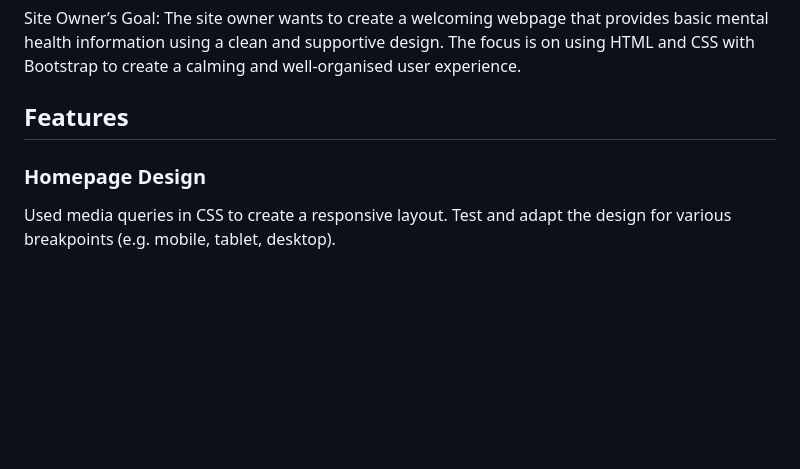
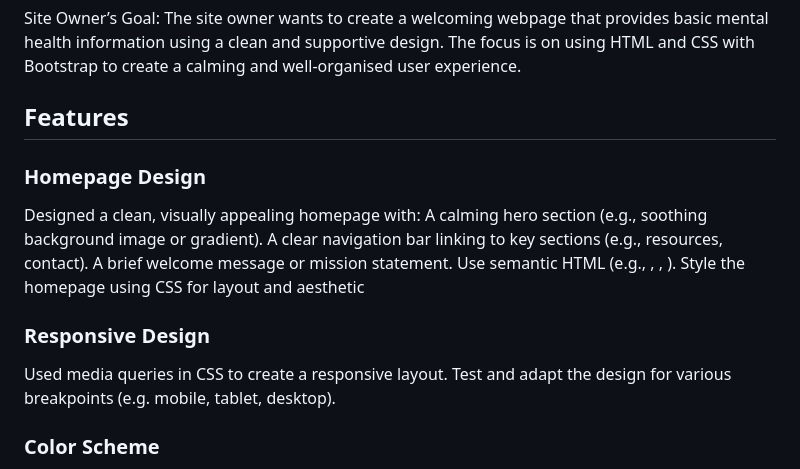
Before and after one commit to Sam-stallard12345/P1-Mental-Health, a Markdown page: README.md, the part around one of its changes. GitHub-like rendering; blank space fills up the shorter version.

```diff
--- a/README.md
+++ b/README.md
@@ -34,7 +34,18 @@ Site Owner’s Goal: The site owner wants to create a welcoming webpage that pro
 
 <h3> Homepage Design </h3>
 
+ Designed a clean, visually appealing homepage with:
+A calming hero section (e.g., soothing background image or gradient).
+A clear navigation bar linking to key sections (e.g., resources, contact).
+A brief welcome message or mission statement.
+Use semantic HTML (e.g., , , ).
+Style the homepage using CSS for layout and aesthetic
+
+
+<h3> Responsive Design </h3>
+
  Used media queries in CSS to create a responsive layout.
 Test and adapt the design for various breakpoints (e.g. mobile, tablet, desktop).
 
+<h3> Color Scheme </h3>
 
```
Also changed, not shown: other parts of README.md (+1 -4 lines).
